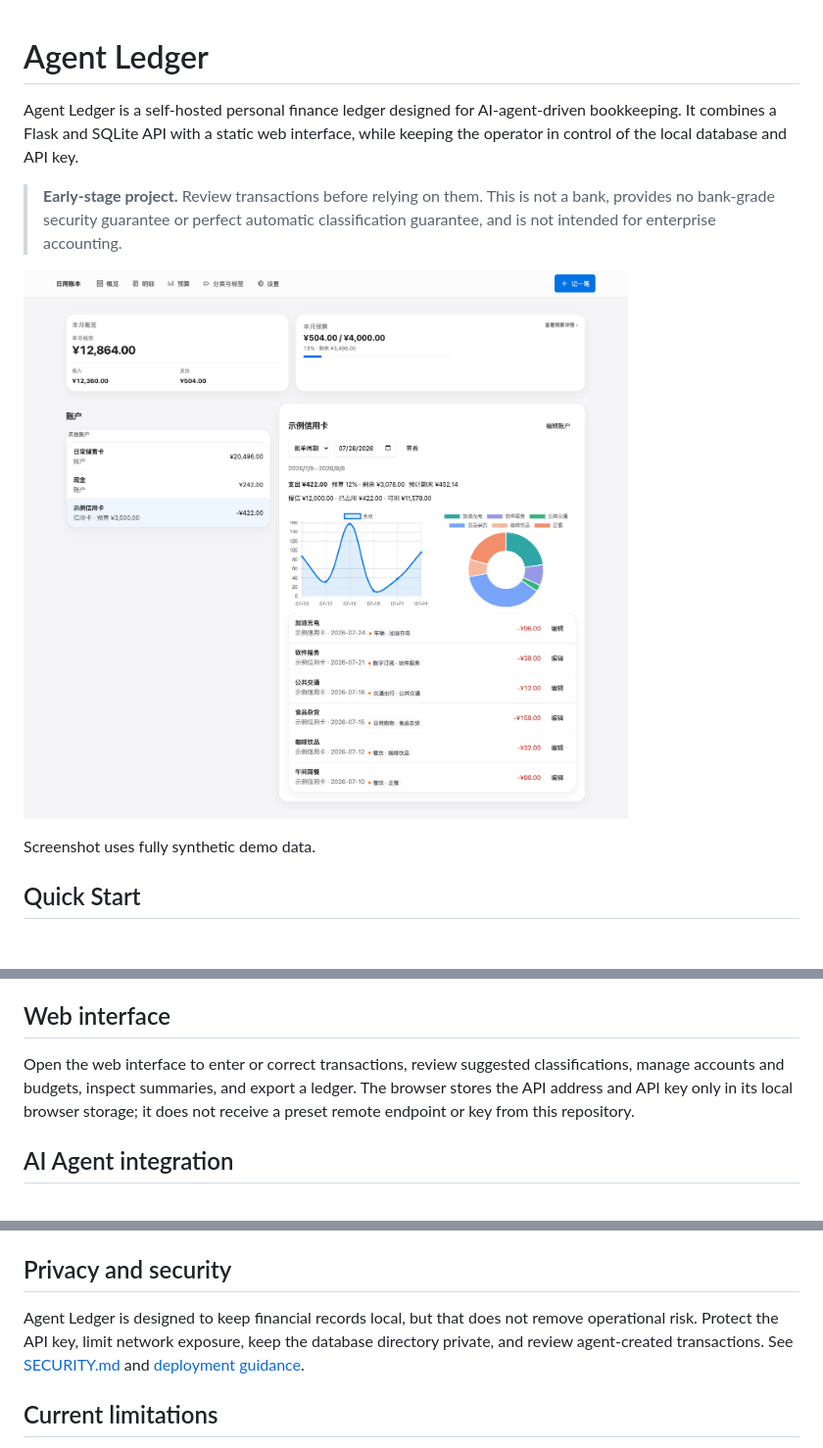
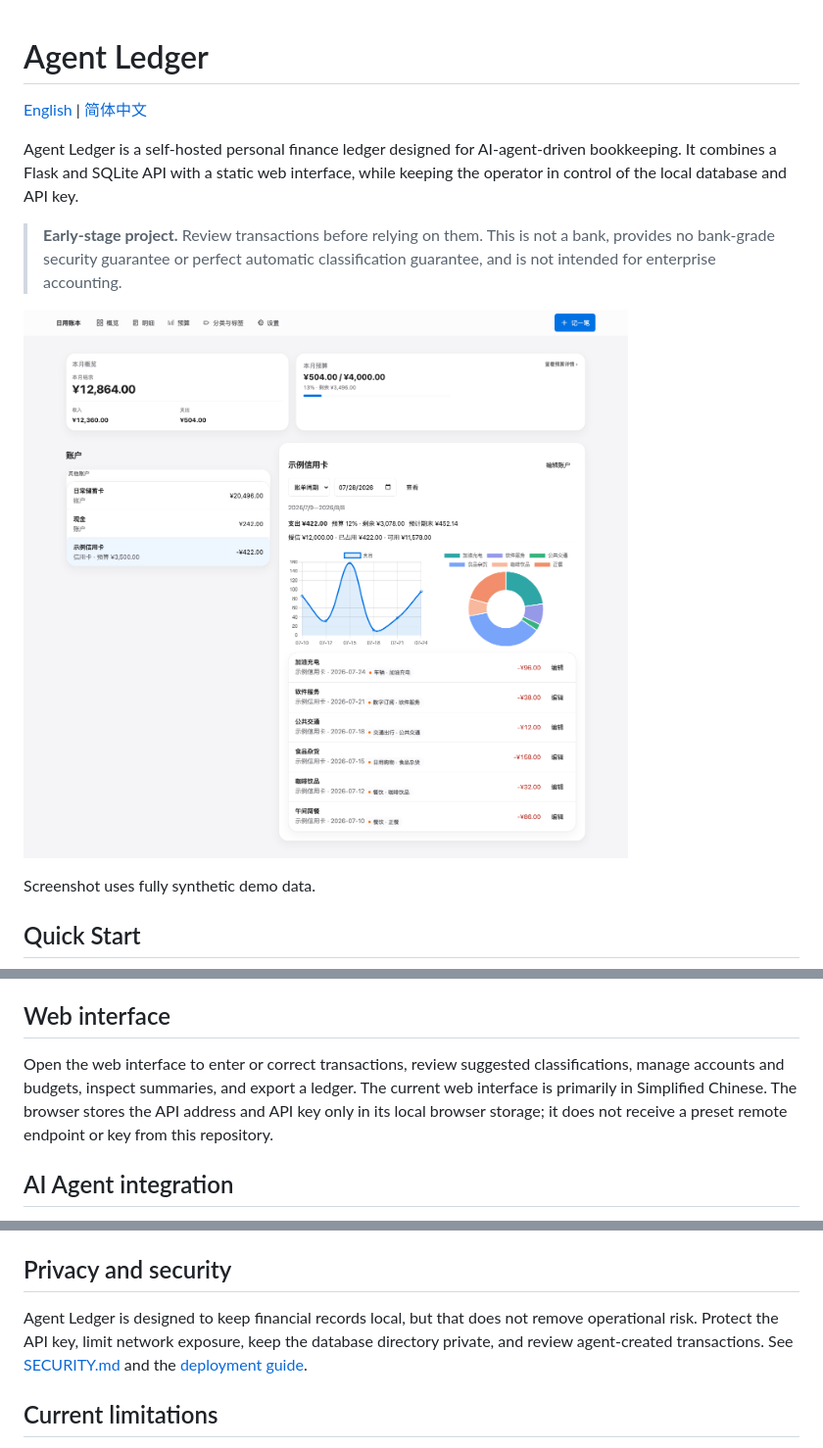
Before and after one commit to sisuer1129/agent-ledger, a Markdown page: README.md, 3 parts joined by grey strips. Shown at 98% size. Drawn GitHub-style; blank space fills up the shorter version.

Commit message:
docs: add Chinese README

```diff
--- a/README.md
+++ b/README.md
@@ -1,4 +1,6 @@
 # Agent Ledger
+
+[English](README.md) | [简体中文](README.zh-CN.md)
 
 Agent Ledger is a self-hosted personal finance ledger designed for AI-agent-driven bookkeeping. It combines a Flask and SQLite API with a static web interface, while keeping the operator in control of the local database and API key.
 
@@ -40,7 +42,7 @@ PYTHON_BIN=.venv/bin/python bash release/scripts/verify-release.sh
 
 ## Web interface
 
-Open the web interface to enter or correct transactions, review suggested classifications, manage accounts and budgets, inspect summaries, and export a ledger. The browser stores the API address and API key only in its local browser storage; it does not receive a preset remote endpoint or key from this repository.
+Open the web interface to enter or correct transactions, review suggested classifications, manage accounts and budgets, inspect summaries, and export a ledger. The current web interface is primarily in Simplified Chinese. The browser stores the API address and API key only in its local browser storage; it does not receive a preset remote endpoint or key from this repository.
 
 ## AI Agent integration
 
@@ -84,7 +86,7 @@ Before any upgrade, migration, schema change, or application/image replacement,
 
 ## Privacy and security
 
-Agent Ledger is designed to keep financial records local, but that does not remove operational risk. Protect the API key, limit network exposure, keep the database directory private, and review agent-created transactions. See [SECURITY.md](SECURITY.md) and [deployment guidance](docs/DEPLOYMENT.md).
+Agent Ledger is designed to keep financial records local, but that does not remove operational risk. Protect the API key, limit network exposure, keep the database directory private, and review agent-created transactions. See [SECURITY.md](SECURITY.md) and the [deployment guide](docs/DEPLOYMENT.md).
 
 ## Current limitations
 
```
Also changed, not shown: other parts of README.md (+1 -1 lines), README.zh-CN.md (added, +104 -0 lines).
